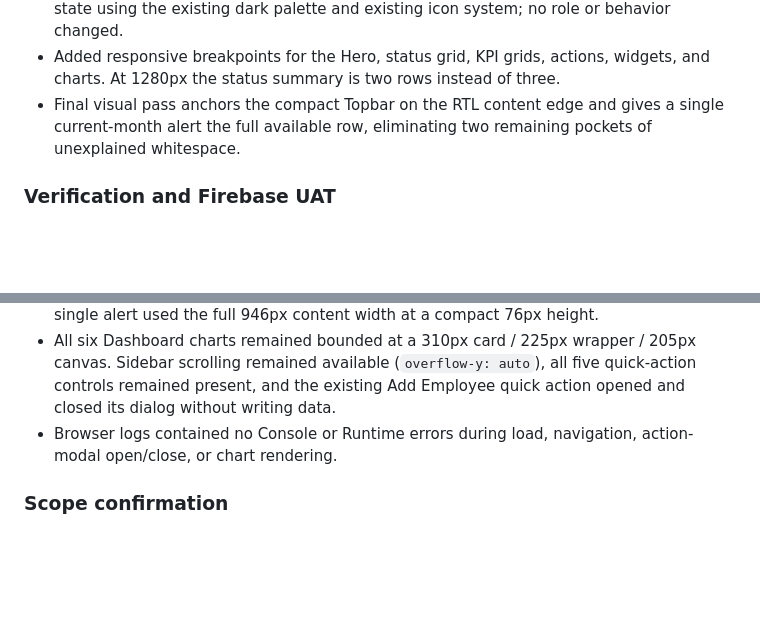
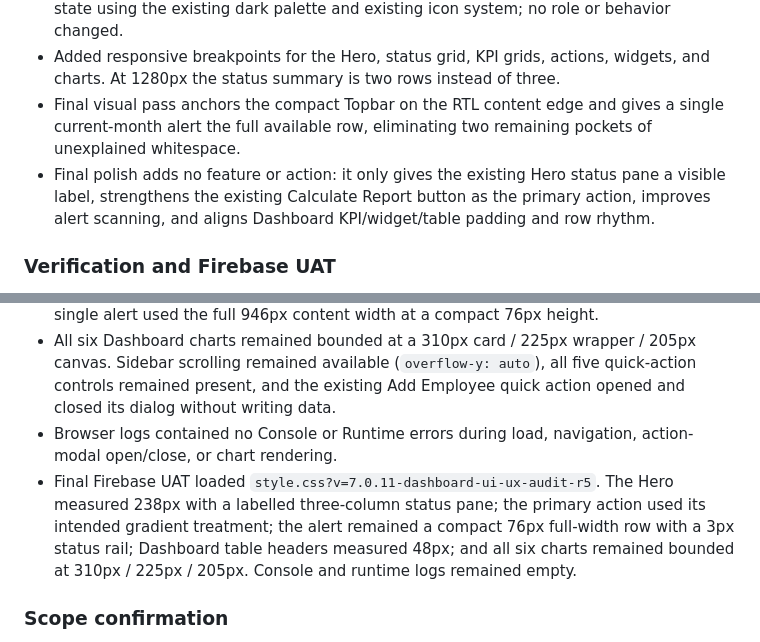
Before and after one commit to Ahmdrmdan/moderator-salary-system66666666, a Markdown page: PROGRESS.md, 2 parts joined by grey strips. GitHub-like rendering; blank space fills up the shorter version.

Commit message:
Document dashboard visual polish UAT

```diff
--- a/PROGRESS.md
+++ b/PROGRESS.md
@@ -16,6 +16,7 @@
 - Updated Topbar and Sidebar surfaces, spacing, navigation rhythm, shadows, and active state using the existing dark palette and existing icon system; no role or behavior changed.
 - Added responsive breakpoints for the Hero, status grid, KPI grids, actions, widgets, and charts. At 1280px the status summary is two rows instead of three.
 - Final visual pass anchors the compact Topbar on the RTL content edge and gives a single current-month alert the full available row, eliminating two remaining pockets of unexplained whitespace.
+- Final polish adds no feature or action: it only gives the existing Hero status pane a visible label, strengthens the existing Calculate Report button as the primary action, improves alert scanning, and aligns Dashboard KPI/widget/table padding and row rhythm.
 
 ### Verification and Firebase UAT
 
@@ -24,6 +25,7 @@
 - Published UAT at 1280×720 loaded `style.css?v=7.0.11-dashboard-ui-ux-audit-r4`; the Hero measured 218px (down from the pre-audit 252px), with five status items in two rows and three columns. The RTL Topbar aligned to the content edge at 430px wide, and the single alert used the full 946px content width at a compact 76px height.
 - All six Dashboard charts remained bounded at a 310px card / 225px wrapper / 205px canvas. Sidebar scrolling remained available (`overflow-y: auto`), all five quick-action controls remained present, and the existing Add Employee quick action opened and closed its dialog without writing data.
 - Browser logs contained no Console or Runtime errors during load, navigation, action-modal open/close, or chart rendering.
+- Final Firebase UAT loaded `style.css?v=7.0.11-dashboard-ui-ux-audit-r5`. The Hero measured 238px with a labelled three-column status pane; the primary action used its intended gradient treatment; the alert remained a compact 76px full-width row with a 3px status rail; Dashboard table headers measured 48px; and all six charts remained bounded at 310px / 225px / 205px. Console and runtime logs remained empty.
 
 ### Scope confirmation
 
```
Also changed, not shown: CHANGELOG.md (+1 -0 lines).
